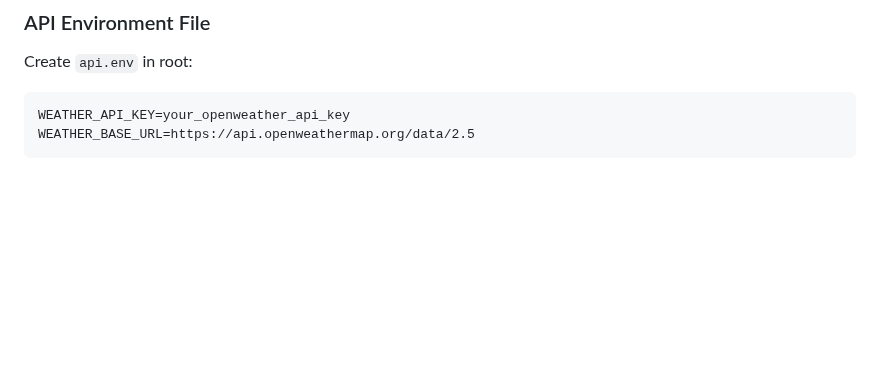
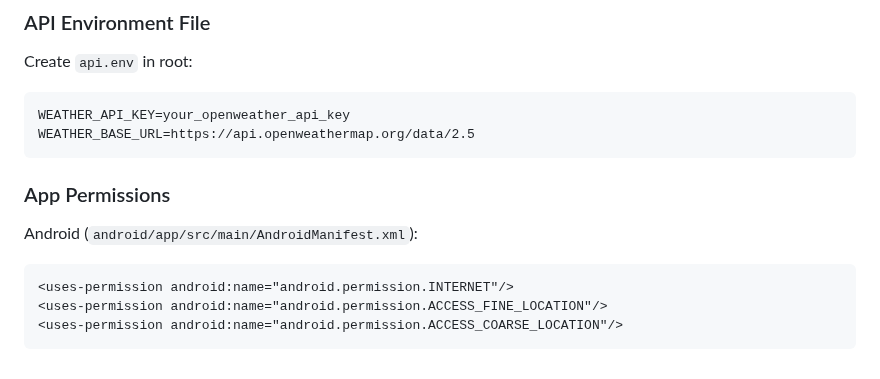
Before and after one commit to zoh01/weather_apis, a Markdown page: README.md, the part around the change. Rendered like a GitHub page; blank space fills up the shorter version.

```diff
--- a/README.md
+++ b/README.md
@@ -183,3 +183,10 @@ Create `api.env` in root:
 
     WEATHER_API_KEY=your_openweather_api_key
     WEATHER_BASE_URL=https://api.openweathermap.org/data/2.5
+
+### App Permissions
+Android (`android/app/src/main/AndroidManifest.xml`):
+
+    <uses-permission android:name="android.permission.INTERNET"/>
+    <uses-permission android:name="android.permission.ACCESS_FINE_LOCATION"/>
+    <uses-permission android:name="android.permission.ACCESS_COARSE_LOCATION"/>
```
